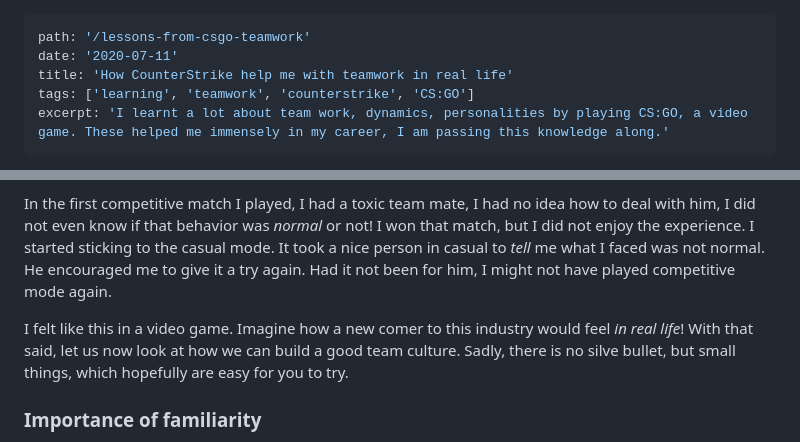
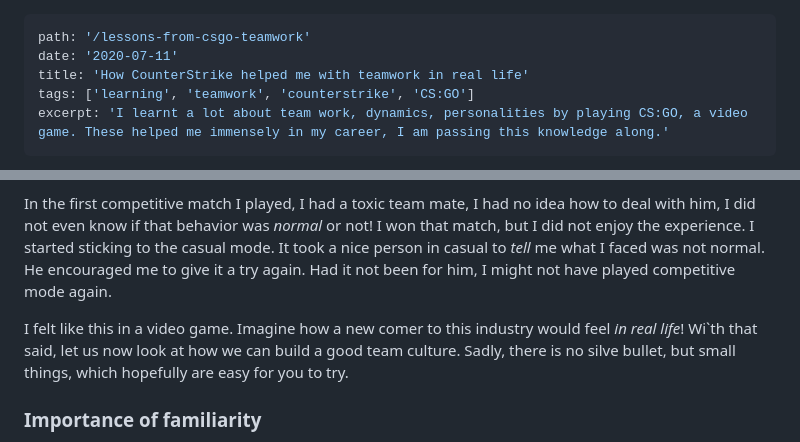
Before and after one commit to Dubes/personal-blog, a Markdown page: src/content/2020-07-11-lessons-from-csgo-teamwork.md, 2 parts joined by grey strips. Drawn GitHub-style.

Commit message:
::pencil2:: corrected typo in blog title

```diff
--- a/src/content/2020-07-11-lessons-from-csgo-teamwork.md
+++ b/src/content/2020-07-11-lessons-from-csgo-teamwork.md
@@ -1,7 +1,7 @@
 ---
 path: '/lessons-from-csgo-teamwork'
 date: '2020-07-11'
-title: 'How CounterStrike help me with teamwork in real life'
+title: 'How CounterStrike helped me with teamwork in real life'
 tags: ['learning', 'teamwork', 'counterstrike', 'CS:GO']
 excerpt: 'I learnt a lot about team work, dynamics, personalities by playing CS:GO, a video game. These helped me immensely in my career, I am passing this knowledge along.'
 ---
@@ -46,7 +46,7 @@ However, in some extreme cases, the impact of a _toxic_ team culture can be deva
 
 In the first competitive match I played, I had a toxic team mate, I had no idea how to deal with him, I did not even know if that behavior was _normal_ or not! I won that match, but I did not enjoy the experience. I started sticking to the casual mode. It took a nice person in casual to _tell_ me what I faced was not normal. He encouraged me to give it a try again. Had it not been for him, I might not have played competitive mode again.
 
-I felt like this in a video game. Imagine how a new comer to this industry would feel _in real life_! With that said, let us now look at how we can build a good team culture. Sadly, there is no silve bullet, but small things, which hopefully are easy for you to try.
+I felt like this in a video game. Imagine how a new comer to this industry would feel _in real life_! Wi`th that said, let us now look at how we can build a good team culture. Sadly, there is no silve bullet, but small things, which hopefully are easy for you to try.
 
 ### Importance of familiarity
 
```
